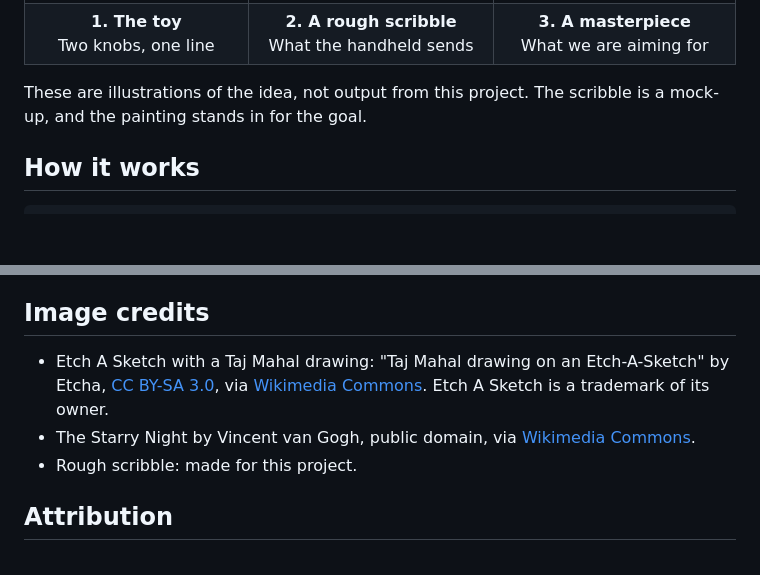
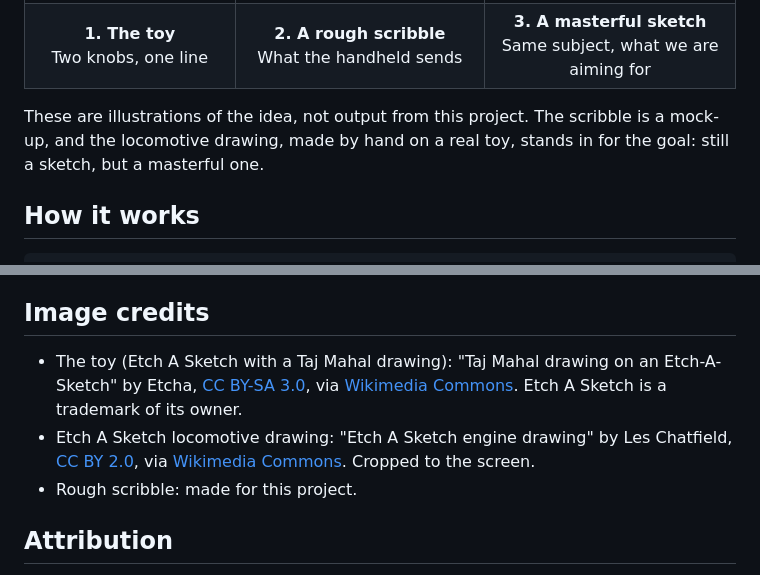
Before and after one commit to floracao111/trimui-brick-project, a Markdown page: PLAN.md, 2 parts joined by grey strips. Rendered like a GitHub page; blank space fills up the shorter version.

Commit message:
Show a rough scribble and a masterful sketch of the same subject
Co-Authored-By: Claude Sonnet 5.5 <noreply@anthropic.com>

```diff
--- a/PLAN.md
+++ b/PLAN.md
@@ -23,11 +23,11 @@ Like the toy, you draw one continuous line and can't lift the pen. The AI has to
 <tr>
 <td align="center"><b>1. The toy</b><br>Two knobs, one line</td>
 <td align="center"><b>2. A rough scribble</b><br>What the handheld sends</td>
-<td align="center"><b>3. A masterpiece</b><br>What we are aiming for</td>
+<td align="center"><b>3. A masterful sketch</b><br>Same subject, what we are aiming for</td>
 </tr>
 </table>
 
-These are illustrations of the idea, not output from this project. The scribble is a mock-up, and the painting stands in for the goal.
+These are illustrations of the idea, not output from this project. The scribble is a mock-up, and the locomotive drawing, made by hand on a real toy, stands in for the goal: still a sketch, but a masterful one.
 
 ## How it works
 
@@ -81,8 +81,8 @@ Related work:
 
 ## Image credits
 
-- Etch A Sketch with a Taj Mahal drawing: "Taj Mahal drawing on an Etch-A-Sketch" by Etcha, [CC BY-SA 3.0](https://creativecommons.org/licenses/by-sa/3.0), via [Wikimedia Commons](https://commons.wikimedia.org/wiki/File:Taj_Mahal_drawing_on_an_Etch-A-Sketch.jpg). Etch A Sketch is a trademark of its owner.
-- The Starry Night by Vincent van Gogh, public domain, via [Wikimedia Commons](https://commons.wikimedia.org/wiki/File:Van_Gogh_-_Starry_Night_-_Google_Art_Project.jpg).
+- The toy (Etch A Sketch with a Taj Mahal drawing): "Taj Mahal drawing on an Etch-A-Sketch" by Etcha, [CC BY-SA 3.0](https://creativecommons.org/licenses/by-sa/3.0), via [Wikimedia Commons](https://commons.wikimedia.org/wiki/File:Taj_Mahal_drawing_on_an_Etch-A-Sketch.jpg). Etch A Sketch is a trademark of its owner.
+- Etch A Sketch locomotive drawing: "Etch A Sketch engine drawing" by Les Chatfield, [CC BY 2.0](https://creativecommons.org/licenses/by/2.0), via [Wikimedia Commons](https://commons.wikimedia.org/wiki/File:Etch_A_Sketch_engine_drawing.jpg). Cropped to the screen.
 - Rough scribble: made for this project.
 
 ## Attribution
```
Also changed, not shown: other parts of PLAN.md (+2 -2 lines), images/etch-locomotive.jpg (added), images/starry-night.jpg (deleted), 1 other file.
